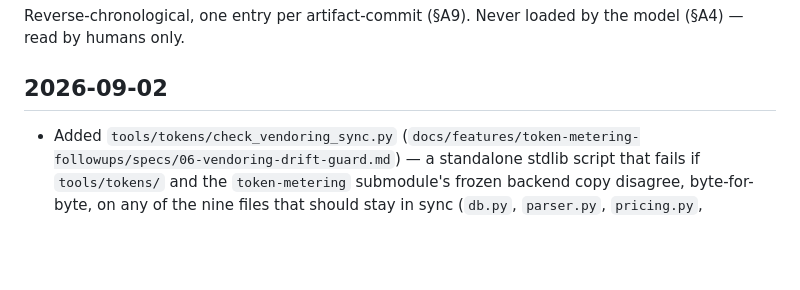
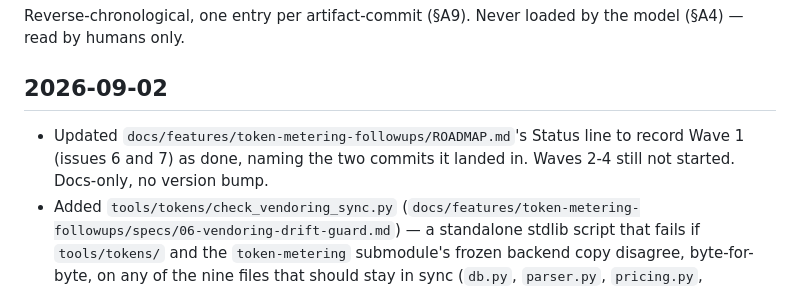
Before and after one commit to jisundr/cairn-2.0, a Markdown page: CHANGELOG.md, the part around the change. Rendered like a GitHub page; blank space fills up the shorter version.

Commit message:
Mark Wave 1 done in token-metering-followups ROADMAP.md
Records that issue 6 (vendoring drift guard) and issue 7 (architecture
doc staleness fix) landed in f87eaa8 and 6e31ae1. Waves 2-4 unchanged.

Co-Authored-By: Claude Sonnet 5 <noreply@anthropic.com>

```diff
--- a/CHANGELOG.md
+++ b/CHANGELOG.md
@@ -4,6 +4,7 @@ Reverse-chronological, one entry per artifact-commit (§A9). Never loaded by the
 
 ## 2026-09-02
 
+- Updated `docs/features/token-metering-followups/ROADMAP.md`'s Status line to record Wave 1 (issues 6 and 7) as done, naming the two commits it landed in. Waves 2-4 still not started. Docs-only, no version bump.
 - Added `tools/tokens/check_vendoring_sync.py` (`docs/features/token-metering-followups/specs/06-vendoring-drift-guard.md`) — a standalone stdlib script that fails if `tools/tokens/` and the `token-metering` submodule's frozen backend copy disagree, byte-for-byte, on any of the nine files that should stay in sync (`db.py`, `parser.py`, `pricing.py`, `prices.json`, `server.py`, and their four `test_*.py` files); not wired into `python tools/budget.py` or `pytest tools/`, since both intentionally run without the submodule checked out. Added a new `vendoring-drift` job to `.github/workflows/ci.yml`, sibling to the existing `budget` job, that checks out the submodule (`submodules: true`) and runs the script — the two jobs get independent checkouts, so `budget`'s own submodule-absent checkout is untouched. No version bump — new CI tooling, not a plugin capability change.
 - Corrected `docs/features/token-metering/03-architecture.md`'s stale submodule-only framing (`docs/features/token-metering-followups/specs/07-architecture-doc-staleness.md`) — replaced every remaining claim that the backend targets the `token-metering` git submodule with the now-accurate `tools/tokens/` framing, matching the `2026-09-01` vendoring commits above. Corrected 7 spots total: the Architecture section's opening paragraph, all six Components-table rows naming a backend file path, Data flow steps 2/4/5, and the Testing section's gate-description sentence — three more than the spec's itemized Components list alone, needed to also satisfy that spec's Testing-section grep requirement. Docs-only, no version bump.
 
```
Also changed, not shown: 1 other file.
